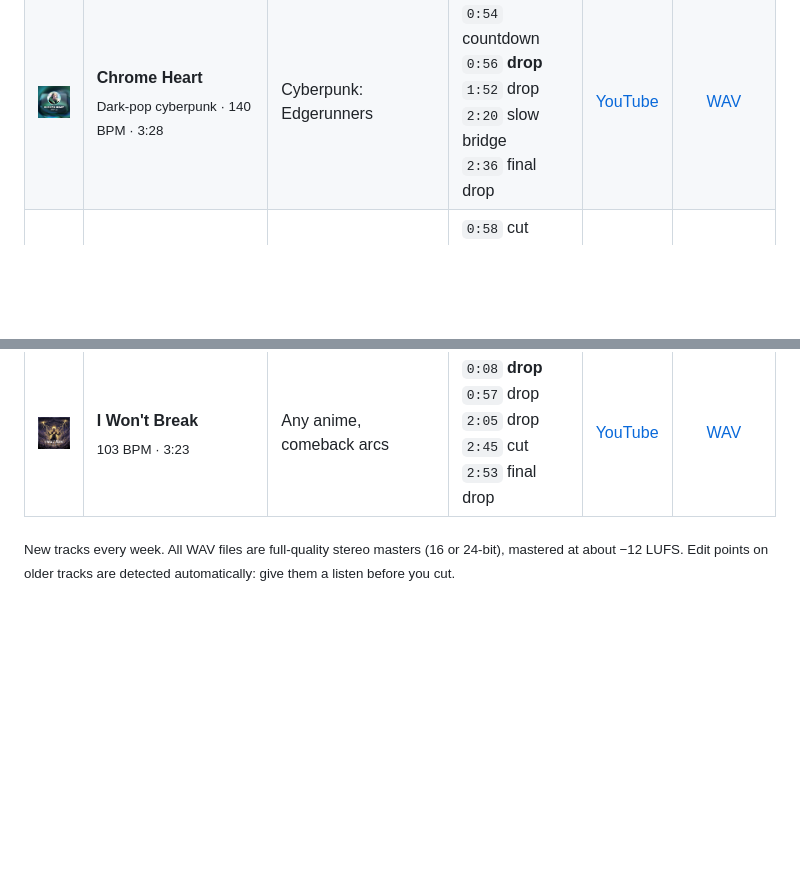
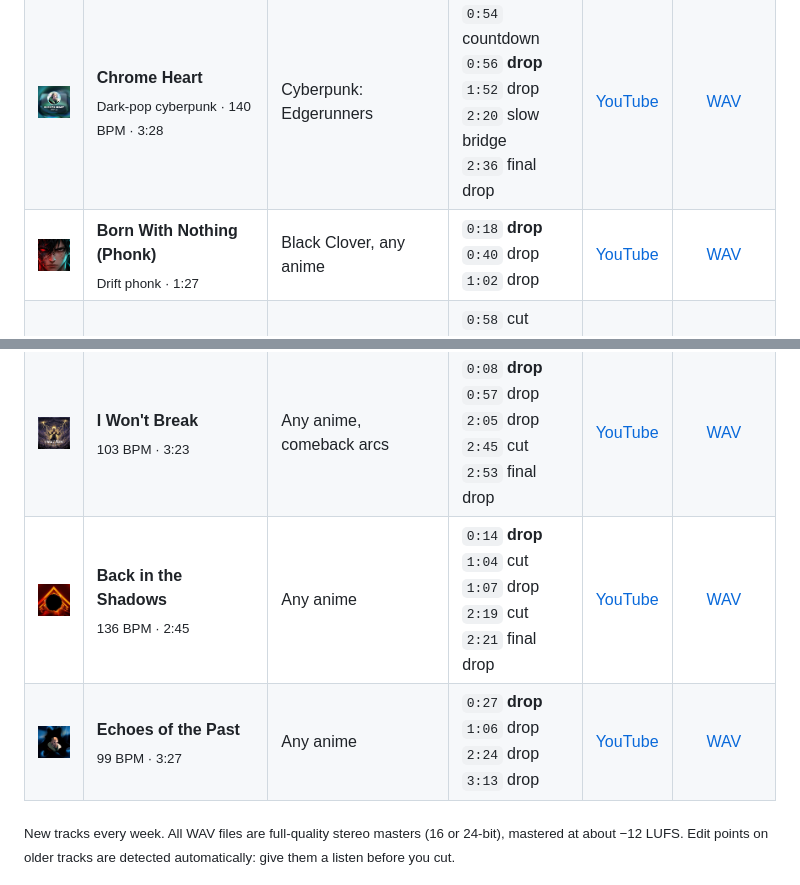
Before and after one commit to Akwice/darin-ncs-free-music, a Markdown page: README.md, 2 parts joined by grey strips. Drawn GitHub-style; pictures changed too: assets/covers/back-in-the-shadows.jpg (added), assets/covers/born-with-nothing-phonk.jpg (added), assets/covers/echoes-of-the-past.jpg (added); blank space fills up the shorter version.

Commit message:
Back in the Shadows, Echoes of the Past, Born With Nothing : WAV masterisés en releases
Co-Authored-By: Claude Opus 5.5 <noreply@anthropic.com>

```diff
--- a/README.md
+++ b/README.md
@@ -23,11 +23,14 @@ Every track is mastered, cut for editing (early drops, clean silences, a slow br
 | <img src="assets/covers/arise.jpg" width="96" alt="Arise cover"> | **Arise**<br><sub>Dark-pop cinematic, male vocals · 129 BPM · 4:41</sub> | Solo Leveling | `0:23` cut<br>`0:26` **drop**<br>`1:47` drop<br>`2:22` drop<br>`3:20` final drop | [YouTube](https://youtu.be/7Sc9-ywN9aY) | [WAV](https://github.com/Akwice/darin-ncs-free-music/releases/download/arise/Darin_NCS_-_Arise.wav) |
 | <img src="assets/covers/dust-to-dust.jpg" width="96" alt="Dust To Dust cover"> | **Dust To Dust**<br><sub>Dark-pop, male vocals + UK grime rap · 136 BPM · 3:24</sub> | Dragon Ball Super (Beerus), villain arcs | `0:40` silence + "Kneel"<br>`0:43` **drop**<br>`1:51` drop<br>`2:21` slow bridge<br>`2:48` final chorus | [YouTube](https://youtu.be/TEWPDbkKFBQ) | [WAV](https://github.com/Akwice/darin-ncs-free-music/releases/download/dust-to-dust/Darin_NCS_-_Dust_To_Dust.wav) |
 | <img src="assets/covers/chrome-heart.jpg" width="96" alt="Chrome Heart cover"> | **Chrome Heart**<br><sub>Dark-pop cyberpunk · 140 BPM · 3:28</sub> | Cyberpunk: Edgerunners | `0:54` countdown<br>`0:56` **drop**<br>`1:52` drop<br>`2:20` slow bridge<br>`2:36` final drop | [YouTube](https://youtu.be/l_jcNy9884A) | [WAV](https://github.com/Akwice/darin-ncs-free-music/raw/main/tracks/Darin_NCS_-_Chrome_Heart.wav) |
+| <img src="assets/covers/born-with-nothing-phonk.jpg" width="96" alt="Born With Nothing (Phonk) cover"> | **Born With Nothing (Phonk)**<br><sub>Drift phonk · 1:27</sub> | Black Clover, any anime | `0:18` **drop**<br>`0:40` drop<br>`1:02` drop | [YouTube](https://youtu.be/X1ZLT5FcnYo) | [WAV](https://github.com/Akwice/darin-ncs-free-music/releases/download/born-with-nothing-phonk/Darin_NCS_-_Born_With_Nothing_Phonk.wav) |
 | <img src="assets/covers/follow-you-down.jpg" width="96" alt="Follow You Down cover"> | **Follow You Down**<br><sub>129 BPM · 3:38</sub> | Attack on Titan | `0:58` cut<br>`1:02` **drop**<br>`1:36` drop<br>`2:26` cut<br>`2:28` drop | [YouTube](https://youtu.be/nzvME5kfQgA) | [WAV](https://github.com/Akwice/darin-ncs-free-music/releases/download/follow-you-down/Darin_NCS_-_Follow_You_Down.wav) |
 | <img src="assets/covers/watch-the-world-ignite.jpg" width="96" alt="Watch The World Ignite cover"> | **Watch The World Ignite**<br><sub>129 BPM · 4:05</sub> | Fire Force | `0:09` **drop**<br>`1:01` drop<br>`1:31` cut<br>`1:34` drop<br>`2:15` drop | [YouTube](https://youtu.be/2UPAaZW09TQ) | [WAV](https://github.com/Akwice/darin-ncs-free-music/releases/download/watch-the-world-ignite/Darin_NCS_-_Watch_The_World_Ignite.wav) |
 | <img src="assets/covers/welcome-to-the-paradise.jpg" width="96" alt="Welcome to the Paradise cover"> | **Welcome to the Paradise**<br><sub>144 BPM · 3:33</sub> | Hell's Paradise | `0:25` cut<br>`0:27` **drop**<br>`0:47` drop<br>`2:11` drop<br>`3:02` final drop | [YouTube](https://youtu.be/bM4FAqfHn18) | [WAV](https://github.com/Akwice/darin-ncs-free-music/releases/download/welcome-to-the-paradise/Darin_NCS_-_Welcome_to_the_Paradise.wav) |
 | <img src="assets/covers/to-be-at-peace.jpg" width="96" alt="To Be At Peace cover"> | **To Be At Peace**<br><sub>96 BPM · 3:04</sub> | Attack on Titan | `0:13` cut<br>`0:15` **drop**<br>`0:56` drop<br>`1:51` drop<br>`2:12` drop | [YouTube](https://youtu.be/NmrLukq3AxI) | [WAV](https://github.com/Akwice/darin-ncs-free-music/releases/download/to-be-at-peace/Darin_NCS_-_To_Be_At_Peace.wav) |
 | <img src="assets/covers/i-wont-break.jpg" width="96" alt="I Won't Break cover"> | **I Won't Break**<br><sub>103 BPM · 3:23</sub> | Any anime, comeback arcs | `0:08` **drop**<br>`0:57` drop<br>`2:05` drop<br>`2:45` cut<br>`2:53` final drop | [YouTube](https://youtu.be/_42i9lsIf5U) | [WAV](https://github.com/Akwice/darin-ncs-free-music/releases/download/i-wont-break/Darin_NCS_-_I_Wont_Break.wav) |
+| <img src="assets/covers/back-in-the-shadows.jpg" width="96" alt="Back in the Shadows cover"> | **Back in the Shadows**<br><sub>136 BPM · 2:45</sub> | Any anime | `0:14` **drop**<br>`1:04` cut<br>`1:07` drop<br>`2:19` cut<br>`2:21` final drop | [YouTube](https://youtu.be/eXkwnslRHAI) | [WAV](https://github.com/Akwice/darin-ncs-free-music/releases/download/back-in-the-shadows/Darin_NCS_-_Back_in_the_Shadows.wav) |
+| <img src="assets/covers/echoes-of-the-past.jpg" width="96" alt="Echoes of the Past cover"> | **Echoes of the Past**<br><sub>99 BPM · 3:27</sub> | Any anime | `0:27` **drop**<br>`1:06` drop<br>`2:24` drop<br>`3:13` drop | [YouTube](https://youtu.be/WNJJ8g3UYbg) | [WAV](https://github.com/Akwice/darin-ncs-free-music/releases/download/echoes-of-the-past/Darin_NCS_-_Echoes_of_the_Past.wav) |
 
 <sub>New tracks every week. All WAV files are full-quality stereo masters (16 or 24-bit), mastered at about −12 LUFS. Edit points on older tracks are detected automatically: give them a listen before you cut.</sub>
 
```
